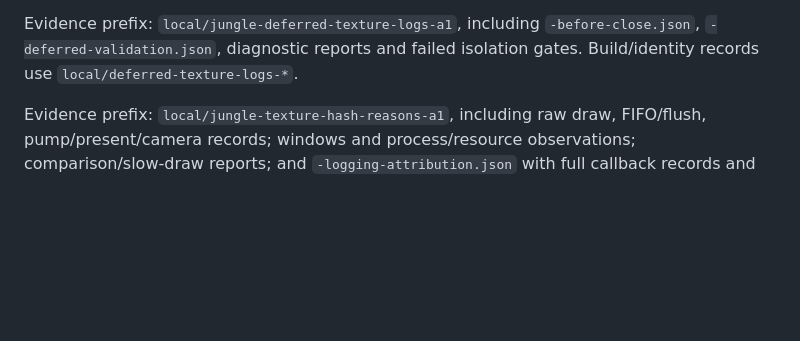
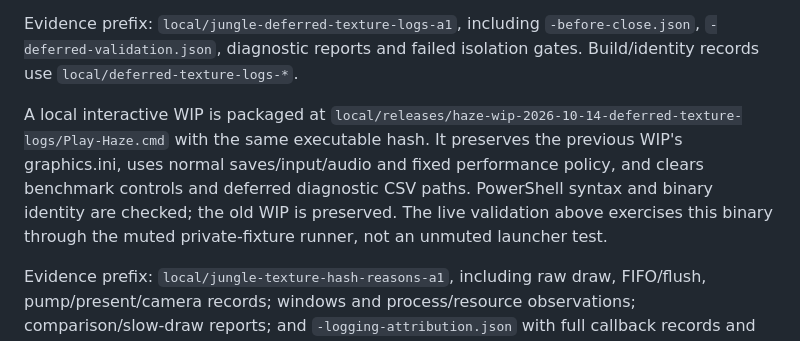
Before and after one commit to exterkamp/haze-recomp, a Markdown page: docs/performance-texture-log-stalls-2026-10-14.md, the part around the change. GitHub-like rendering; blank space fills up the shorter version.

Commit message:
docs: identify the validated deferred-logging WIP package (#71)

```diff
--- a/docs/performance-texture-log-stalls-2026-10-14.md
+++ b/docs/performance-texture-log-stalls-2026-10-14.md
@@ -127,6 +127,14 @@ Evidence prefix: `local/jungle-deferred-texture-logs-a1`, including
 `-before-close.json`, `-deferred-validation.json`, diagnostic reports and failed
 isolation gates. Build/identity records use `local/deferred-texture-logs-*`.
 
+A local interactive WIP is packaged at
+`local/releases/haze-wip-2026-10-14-deferred-texture-logs/Play-Haze.cmd` with the
+same executable hash. It preserves the previous WIP's graphics.ini, uses normal
+saves/input/audio and fixed performance policy, and clears benchmark controls
+and deferred diagnostic CSV paths. PowerShell syntax and binary identity are
+checked; the old WIP is preserved. The live validation above exercises this
+binary through the muted private-fixture runner, not an unmuted launcher test.
+
 Evidence prefix: `local/jungle-texture-hash-reasons-a1`, including raw draw,
 FIFO/flush, pump/present/camera records; windows and process/resource observations;
 comparison/slow-draw reports; and `-logging-attribution.json` with full callback
```
